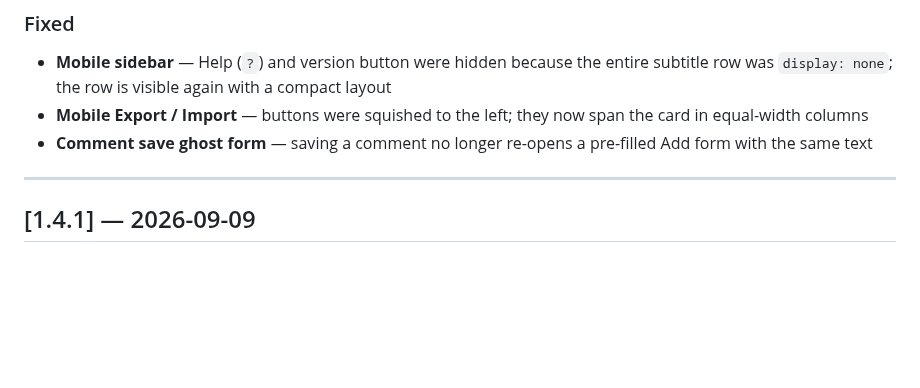
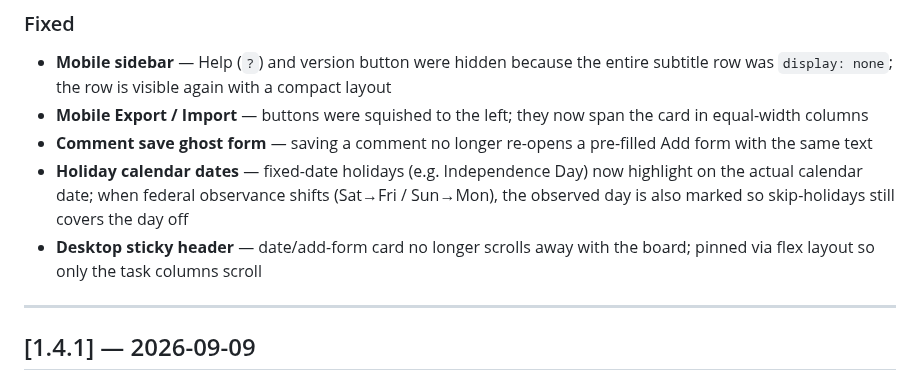
Before and after one commit to KeithRHayden/work_desk, a Markdown page: CHANGELOG.md, the part around the change. GitHub-like rendering; blank space fills up the shorter version.

```diff
--- a/CHANGELOG.md
+++ b/CHANGELOG.md
@@ -12,6 +12,8 @@ Format: [Keep a Changelog](https://keepachangelog.com/en/1.1.0/) with semantic v
 - **Mobile sidebar** — Help (`?`) and version button were hidden because the entire subtitle row was `display: none`; the row is visible again with a compact layout
 - **Mobile Export / Import** — buttons were squished to the left; they now span the card in equal-width columns
 - **Comment save ghost form** — saving a comment no longer re-opens a pre-filled Add form with the same text
+- **Holiday calendar dates** — fixed-date holidays (e.g. Independence Day) now highlight on the actual calendar date; when federal observance shifts (Sat→Fri / Sun→Mon), the observed day is also marked so skip-holidays still covers the day off
+- **Desktop sticky header** — date/add-form card no longer scrolls away with the board; pinned via flex layout so only the task columns scroll
 
 ---
 
```
